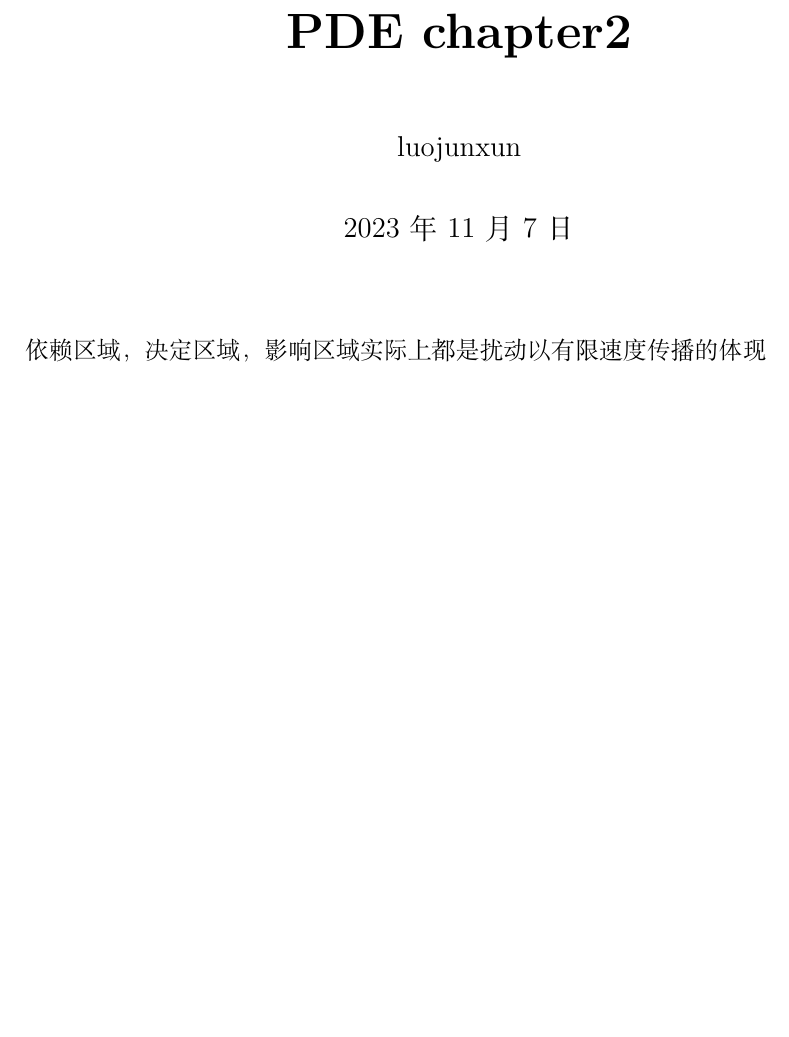
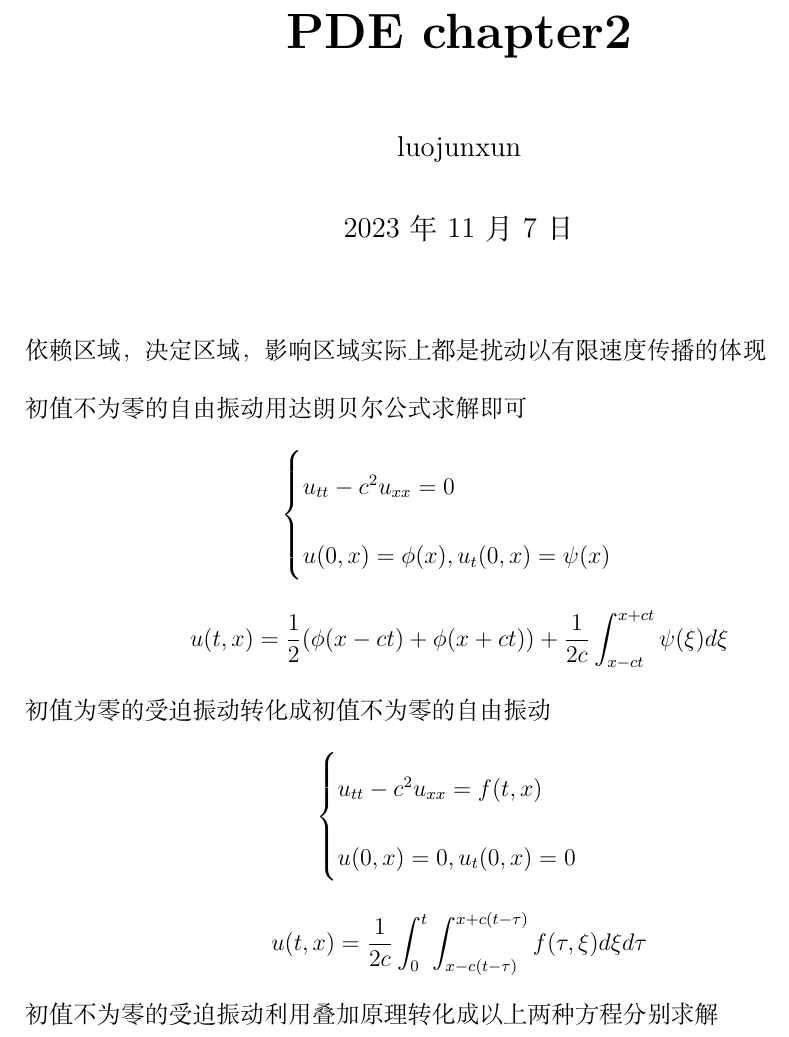
Before and after one commit to TyrannosaurusLjx/PDE, a LaTeX document (Note/wave_equation.tex): part of the page, cut so that both start at the same text, the shorter picture padded with empty space. Compiled offline with XeLaTeX.

Commit message:
commit a intro about a function

```diff
--- a/Note/wave_equation.tex
+++ b/Note/wave_equation.tex
@@ -24,8 +24,21 @@
 \maketitle
 依赖区域，决定区域，影响区域实际上都是扰动以有限速度传播的体现
 
+初值不为零的自由振动用达朗贝尔公式求解即可
+$$\begin{cases}
+u_{tt}-c^2u_{xx}=0 \\
+u(0,x)=\phi(x),u_t(0,x)=\psi(x)
+\end{cases}$$
+$$u(t,x)=\frac{1}{2}(\phi(x-ct)+\phi(x+ct))+\frac{1}{2c}\int_{x-ct}^{x+ct}\psi(\xi)d\xi $$
 
+初值为零的受迫振动转化成初值不为零的自由振动
+$$\begin{cases}
+u_{tt}-c^2u_{xx}=f(t,x)\\
+u(0,x)=0,u_t(0,x)=0
+\end{cases}$$
+$$u(t,x)=\frac{1}{2c}\int_0^t\int_{x-c(t-\tau)}^{x+c(t-\tau)}f(\tau,\xi)d\xi d\tau $$
 
+初值不为零的受迫振动利用叠加原理转化成以上两种方程分别求解
 
 
 
```
Also changed, not shown: Homework/hw06/pde-hw06.pdf (added), Note/chapter2.pdf, Note/wave_equation.pdf (added), makefile (added), 1 other file.
